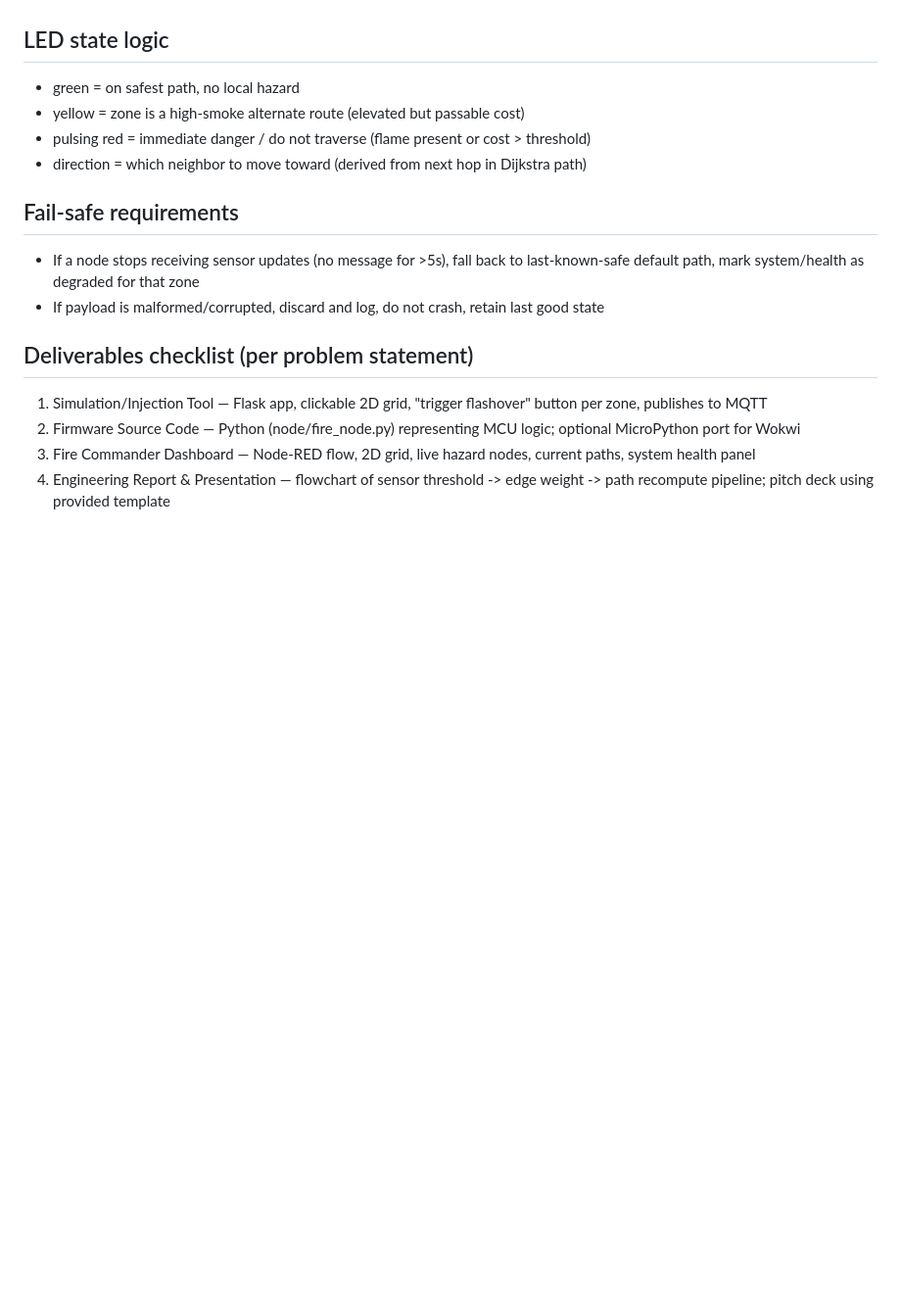
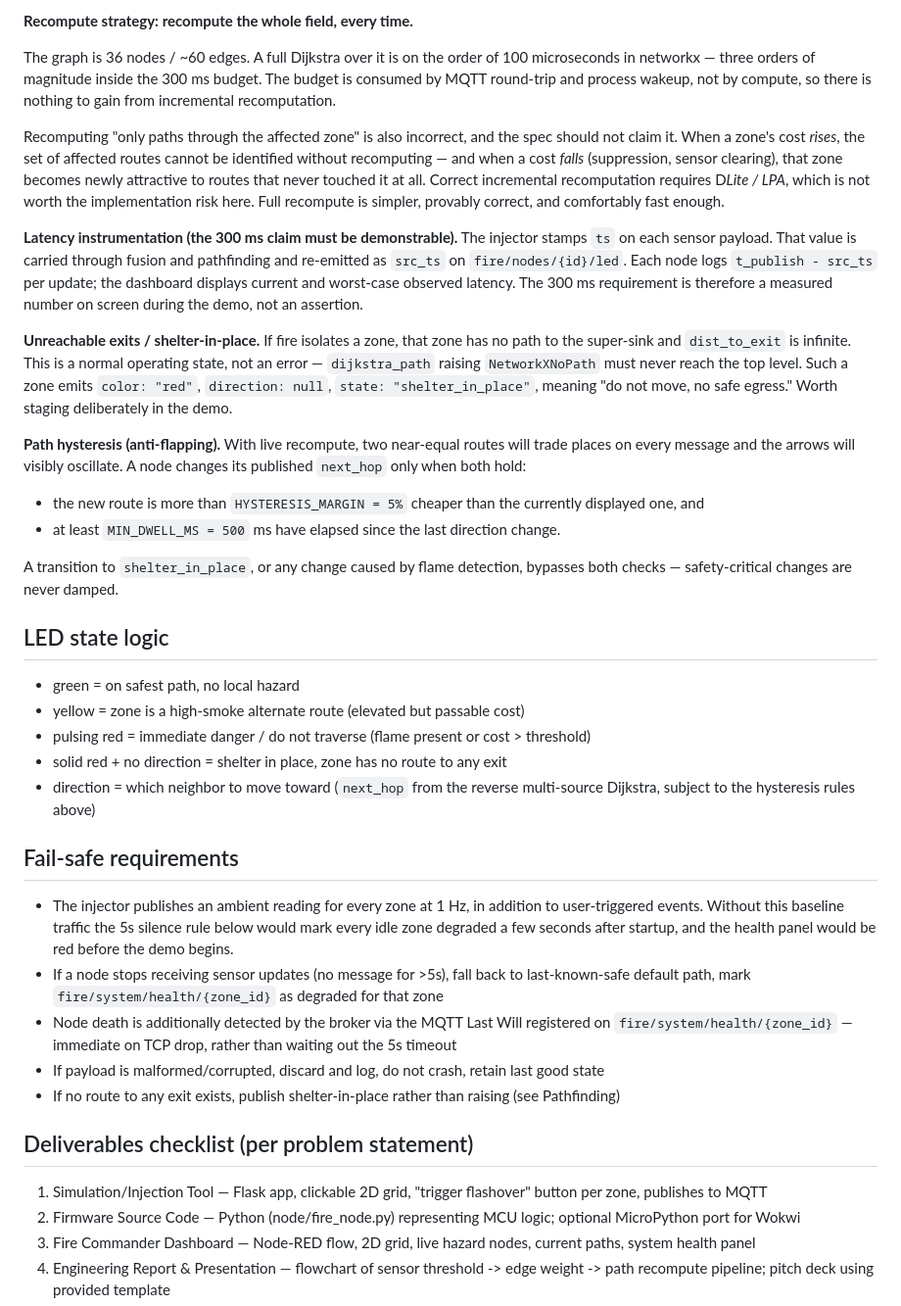
Before and after one commit to kishaunjith-S/fire-evac-router, a Markdown page: docs/PROJECT_SPEC.md, the part around one of its changes. Shown at 98% size. Rendered like a GitHub page; blank space fills up the shorter version.

```diff
--- a/docs/PROJECT_SPEC.md
+++ b/docs/PROJECT_SPEC.md
@@ -72,15 +120,66 @@ linear contribution since thermal risk scales more predictably at these ranges.
+**Recompute strategy: recompute the whole field, every time.**
+
+The graph is 36 nodes / ~60 edges. A full Dijkstra over it is on the order of
+100 microseconds in networkx — three orders of magnitude inside the 300 ms
+budget. The budget is consumed by MQTT round-trip and process wakeup, not by
+compute, so there is nothing to gain from incremental recomputation.
+
+Recomputing "only paths through the affected zone" is also incorrect, and the
+spec should not claim it. When a zone's cost *rises*, the set of affected routes
+cannot be identified without recomputing — and when a cost *falls* (suppression,
+sensor clearing), that zone becomes newly attractive to routes that never
+touched it at all. Correct incremental recomputation requires D*Lite / LPA*,
+which is not worth the implementation risk here. Full recompute is simpler,
+provably correct, and comfortably fast enough.
+
+**Latency instrumentation (the 300 ms claim must be demonstrable).**
+The injector stamps `ts` on each sensor payload. That value is carried through
+fusion and pathfinding and re-emitted as `src_ts` on `fire/nodes/{id}/led`.
+Each node logs `t_publish - src_ts` per update; the dashboard displays current
+and worst-case observed latency. The 300 ms requirement is therefore a measured
+number on screen during the demo, not an assertion.
+
+**Unreachable exits / shelter-in-place.**
+If fire isolates a zone, that zone has no path to the super-sink and
+`dist_to_exit` is infinite. This is a normal operating state, not an error —
+`dijkstra_path` raising `NetworkXNoPath` must never reach the top level. Such a
+zone emits `color: "red"`, `direction: null`, `state: "shelter_in_place"`,
+meaning "do not move, no safe egress." Worth staging deliberately in the demo.
+
+**Path hysteresis (anti-flapping).**
+With live recompute, two near-equal routes will trade places on every message
+and the arrows will visibly oscillate. A node changes its published `next_hop`
+only when both hold:
+- the new route is more than `HYSTERESIS_MARGIN = 5%` cheaper than the currently
+  displayed one, and
+- at least `MIN_DWELL_MS = 500` ms have elapsed since the last direction change.
+
+A transition to `shelter_in_place`, or any change caused by flame detection,
+bypasses both checks — safety-critical changes are never damped.
 
 ## LED state logic
 - green = on safest path, no local hazard
 - yellow = zone is a high-smoke alternate route (elevated but passable cost)
 - pulsing red = immediate danger / do not traverse (flame present or cost > threshold)
-- direction = which neighbor to move toward (derived from next hop in Dijkstra path)
+- solid red + no direction = shelter in place, zone has no route to any exit
+- direction = which neighbor to move toward (`next_hop` from the reverse
+  multi-source Dijkstra, subject to the hysteresis rules above)
 
 ## Fail-safe requirements
+- The injector publishes an ambient reading for every zone at 1 Hz, in addition
+  to user-triggered events. Without this baseline traffic the 5s silence rule
+  below would mark every idle zone degraded a few seconds after startup, and the
+  health panel would be red before the demo begins.
 - If a node stops receiving sensor updates (no message for >5s), fall back to
-  last-known-safe default path, mark system/health as degraded for that zone
+  last-known-safe default path, mark `fire/system/health/{zone_id}` as degraded
+  for that zone
+- Node death is additionally detected by the broker via the MQTT Last Will
+  registered on `fire/system/health/{zone_id}` — immediate on TCP drop, rather
+  than waiting out the 5s timeout
 - If payload is malformed/corrupted, discard and log, do not crash, retain last
   good state
+- If no route to any exit exists, publish shelter-in-place rather than raising
+  (see Pathfinding)
 
 ## Deliverables checklist (per problem statement)
 1. Simulation/Injection Tool — Flask app, clickable 2D grid, "trigger flashover"
```
Also changed, not shown: other parts of docs/PROJECT_SPEC.md (+64 -16 lines).
